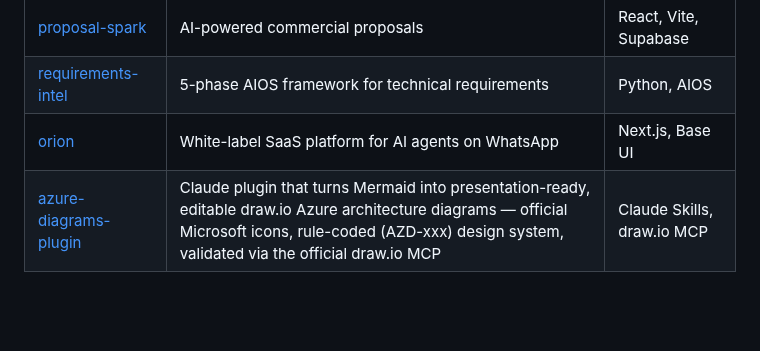
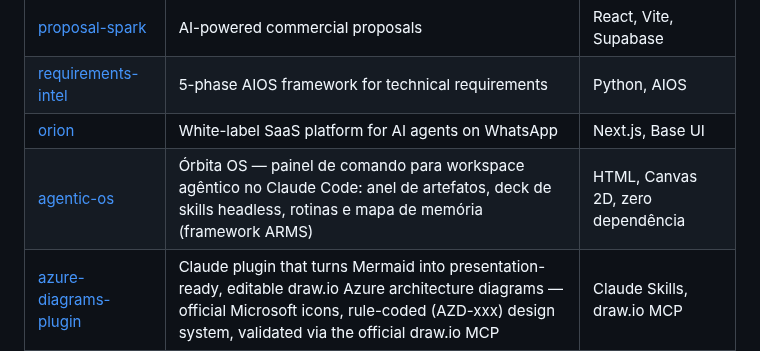
Before and after one commit to juliopessan/juliopessan, a Markdown page: README.md, the part around the change. Drawn GitHub-style; blank space fills up the shorter version.

```diff
--- a/README.md
+++ b/README.md
@@ -13,6 +13,7 @@
 | [proposal-spark](./proposal-spark/) | AI-powered commercial proposals | React, Vite, Supabase |
 | [requirements-intel](./requirements-intel/) | 5-phase AIOS framework for technical requirements | Python, AIOS |
 | [orion](./Orion/) | White-label SaaS platform for AI agents on WhatsApp | Next.js, Base UI |
+| [agentic-os](./agentic-os/) | Órbita OS — painel de comando para workspace agêntico no Claude Code: anel de artefatos, deck de skills headless, rotinas e mapa de memória (framework ARMS) | HTML, Canvas 2D, zero dependência |
 | [azure-diagrams-plugin](https://github.com/juliopessan/azure-diagrams-plugin) | Claude plugin that turns Mermaid into presentation-ready, editable draw.io Azure architecture diagrams — official Microsoft icons, rule-coded (AZD-xxx) design system, validated via the official draw.io MCP | Claude Skills, draw.io MCP |
 
 <!---
```
Also changed, not shown: agentic-os/README.md (added, +84 -0 lines), agentic-os/preview.png (added), 1 other file.
